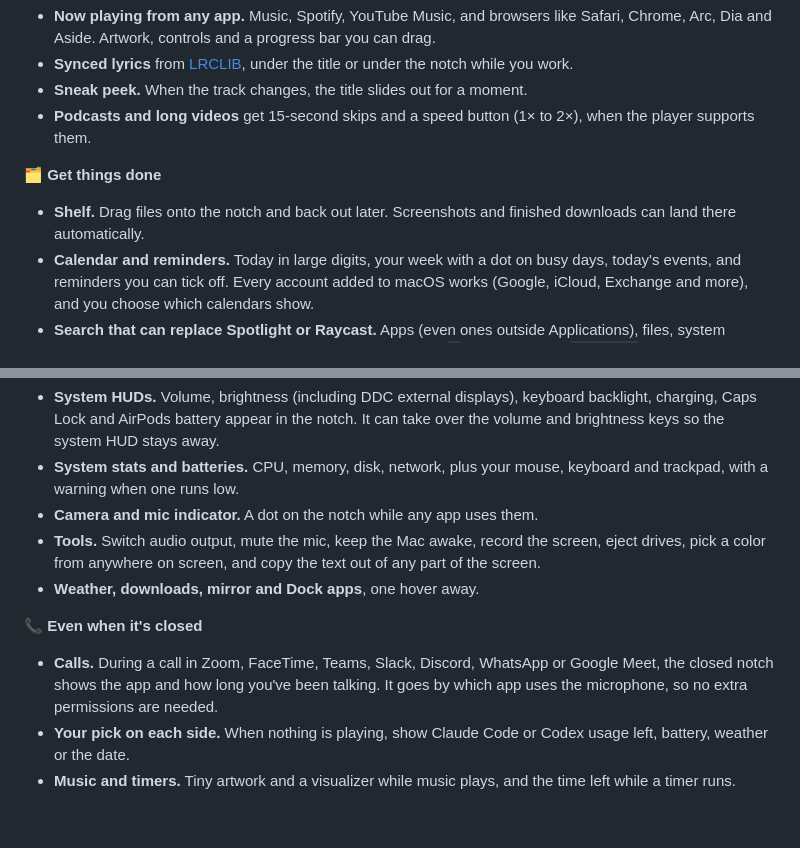
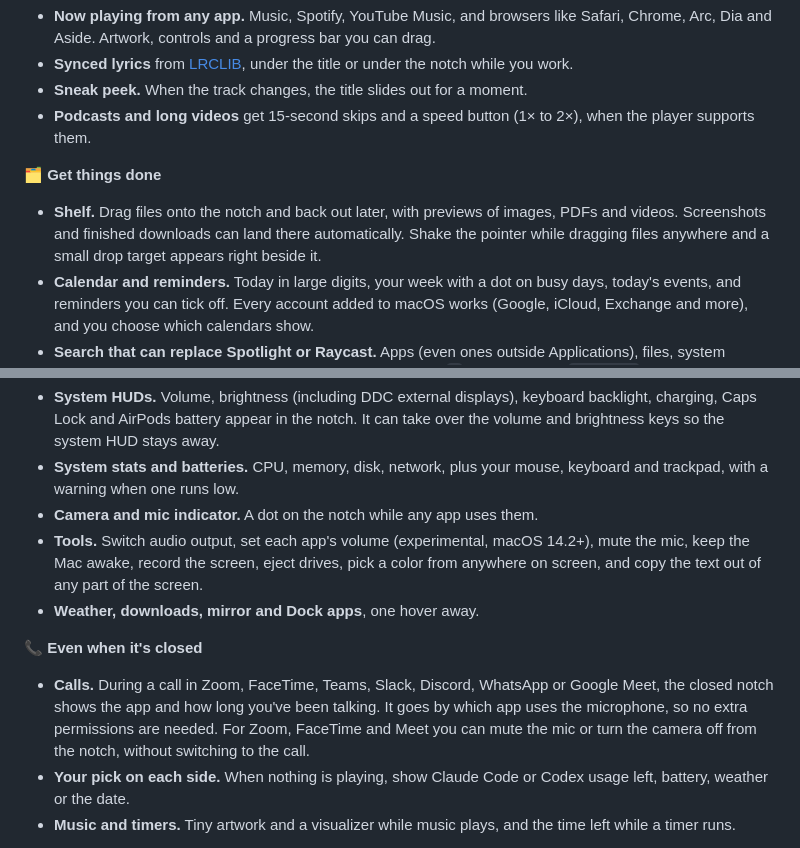
Before and after one commit to jaesungchris/Nunsseop, a Markdown page: README.md, 2 parts joined by grey strips. GitHub-like rendering; blank space fills up the shorter version.

```diff
--- a/README.md
+++ b/README.md
@@ -72,7 +72,7 @@ There's no Dock icon. Nunsseop lives in the notch.
 - **Podcasts and long videos** get 15-second skips and a speed button (1× to 2×), when the player supports them.
 
 **🗂️ Get things done**
-- **Shelf.** Drag files onto the notch and back out later. Screenshots and finished downloads can land there automatically.
+- **Shelf.** Drag files onto the notch and back out later, with previews of images, PDFs and videos. Screenshots and finished downloads can land there automatically. Shake the pointer while dragging files anywhere and a small drop target appears right beside it.
 - **Calendar and reminders.** Today in large digits, your week with a dot on busy days, today's events, and reminders you can tick off. Every account added to macOS works (Google, iCloud, Exchange and more), and you choose which calendars show.
 - **Search that can replace Spotlight or Raycast.** Apps (even ones outside Applications), files, system commands and settings, clipboard history, emoji (start with `:`) and sums like `12*(3+4)`, ranked by what you open most. Initials work: `vsc` finds Visual Studio Code. Arrow keys pick, Return opens.
 - **Your shortcut.** <kbd>⇧⌘Space</kbd> by default, or record any combination in Settings. Nunsseop tells you when macOS or another app already uses it.
@@ -82,11 +82,11 @@ There's no Dock icon. Nunsseop lives in the notch.
 - **System HUDs.** Volume, brightness (including DDC external displays), keyboard backlight, charging, Caps Lock and AirPods battery appear in the notch. It can take over the volume and brightness keys so the system HUD stays away.
 - **System stats and batteries.** CPU, memory, disk, network, plus your mouse, keyboard and trackpad, with a warning when one runs low.
 - **Camera and mic indicator.** A dot on the notch while any app uses them.
-- **Tools.** Switch audio output, mute the mic, keep the Mac awake, record the screen, eject drives, pick a color from anywhere on screen, and copy the text out of any part of the screen.
+- **Tools.** Switch audio output, set each app's volume (experimental, macOS 14.2+), mute the mic, keep the Mac awake, record the screen, eject drives, pick a color from anywhere on screen, and copy the text out of any part of the screen.
 - **Weather, downloads, mirror and Dock apps**, one hover away.
 
 **📞 Even when it's closed**
-- **Calls.** During a call in Zoom, FaceTime, Teams, Slack, Discord, WhatsApp or Google Meet, the closed notch shows the app and how long you've been talking. It goes by which app uses the microphone, so no extra permissions are needed.
+- **Calls.** During a call in Zoom, FaceTime, Teams, Slack, Discord, WhatsApp or Google Meet, the closed notch shows the app and how long you've been talking. It goes by which app uses the microphone, so no extra permissions are needed. For Zoom, FaceTime and Meet you can mute the mic or turn the camera off from the notch, without switching to the call.
 - **Your pick on each side.** When nothing is playing, show Claude Code or Codex usage left, battery, weather or the date.
 - **Music and timers.** Tiny artwork and a visualizer while music plays, and the time left while a timer runs.
 
```
Also changed, not shown: README.ko.md (+3 -3 lines).
